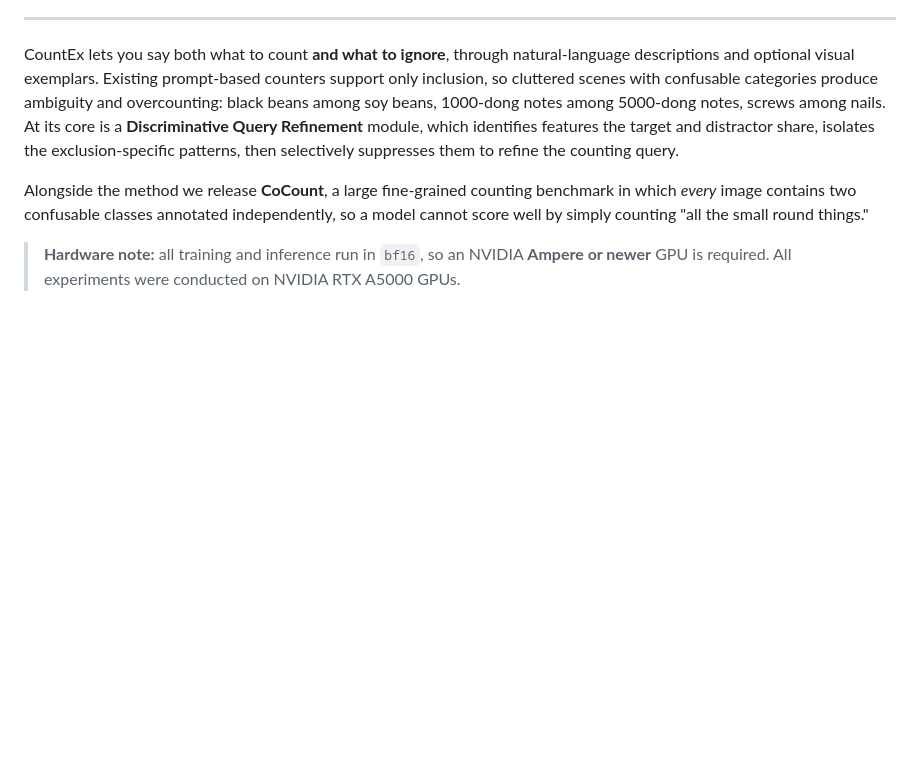
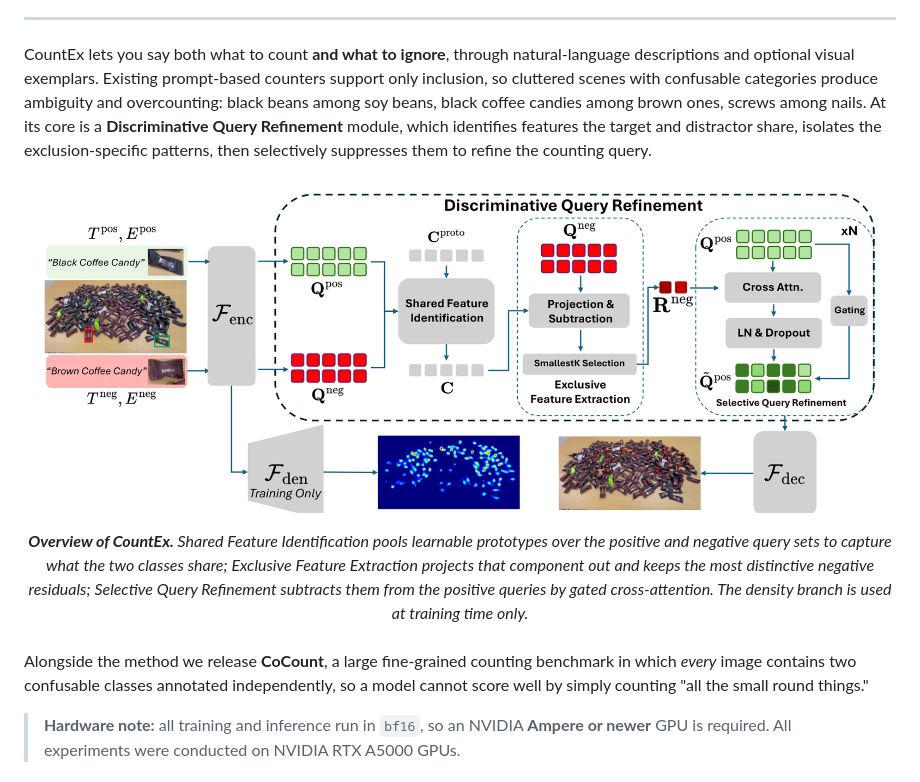
Before and after one commit to bbvisual/CountEx, a Markdown page: README.md, the part around the change printed below. Rendered like a GitHub page; pictures changed too: docs/assets/architecture.png (added); blank space fills up the shorter version.

```diff
--- a/README.md
+++ b/README.md
@@ -24,10 +24,24 @@ Yifeng Huang · Gia Khanh Nguyen · Minh Hoai
 CountEx lets you say both what to count **and what to ignore**, through natural-language
 descriptions and optional visual exemplars. Existing prompt-based counters support only inclusion,
 so cluttered scenes with confusable categories produce ambiguity and overcounting: black beans among
-soy beans, 1000-dong notes among 5000-dong notes, screws among nails. At its core is a
+soy beans, black coffee candies among brown ones, screws among nails. At its core is a
 **Discriminative Query Refinement** module, which identifies features the target and distractor
 share, isolates the exclusion-specific patterns, then selectively suppresses them to refine the
 counting query.
+
+<p align="center">
+  <img src="docs/assets/architecture.png" alt="CountEx architecture overview" width="100%">
+</p>
+
+<div align="center">
+<em><b>Overview of CountEx.</b> Shared Feature Identification pools learnable prototypes over the
+positive and negative query sets to capture what the two classes share; Exclusive Feature Extraction
+projects that component out and keeps the most distinctive negative residuals; Selective Query
+Refinement subtracts them from the positive queries by gated cross-attention. The density branch is
+used at training time only.</em>
+</div>
+
+<br>
 
 Alongside the method we release **CoCount**, a large fine-grained counting benchmark in which
 *every* image contains two confusable classes annotated independently, so a model cannot score
```
Also changed, not shown: other parts of README.md (+6 -6 lines), 1 other file.
